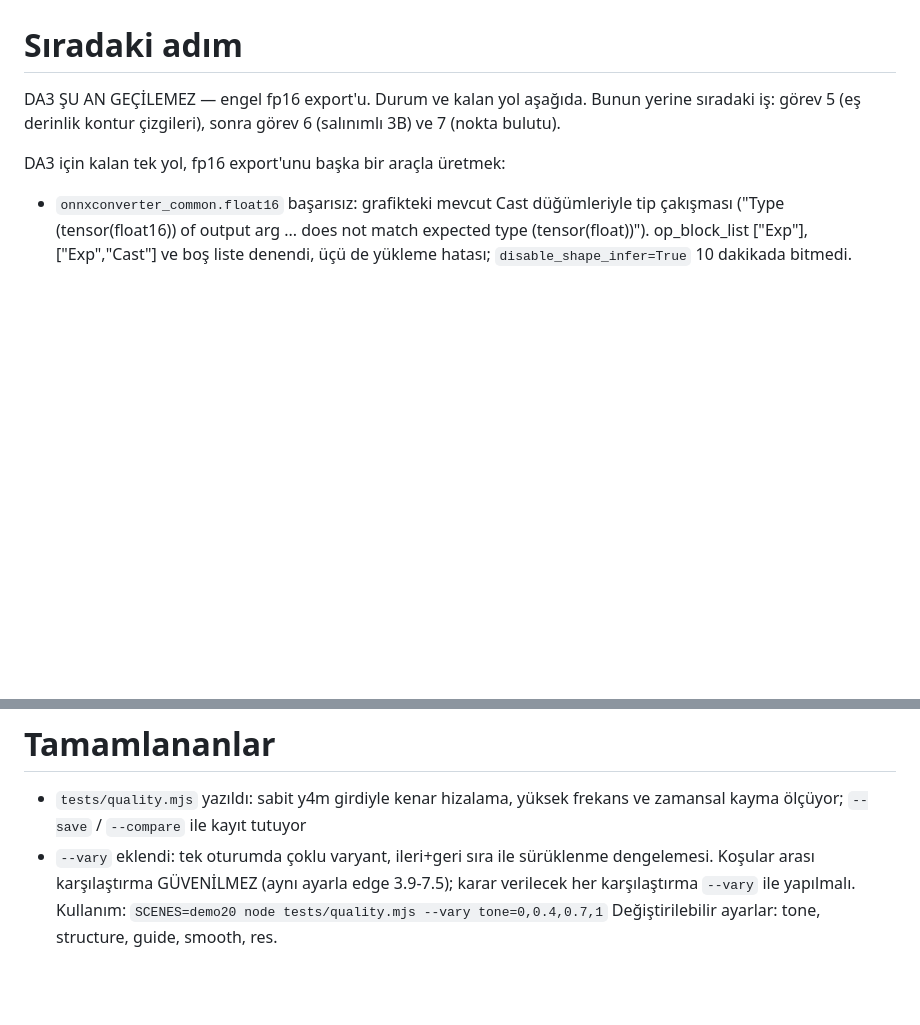
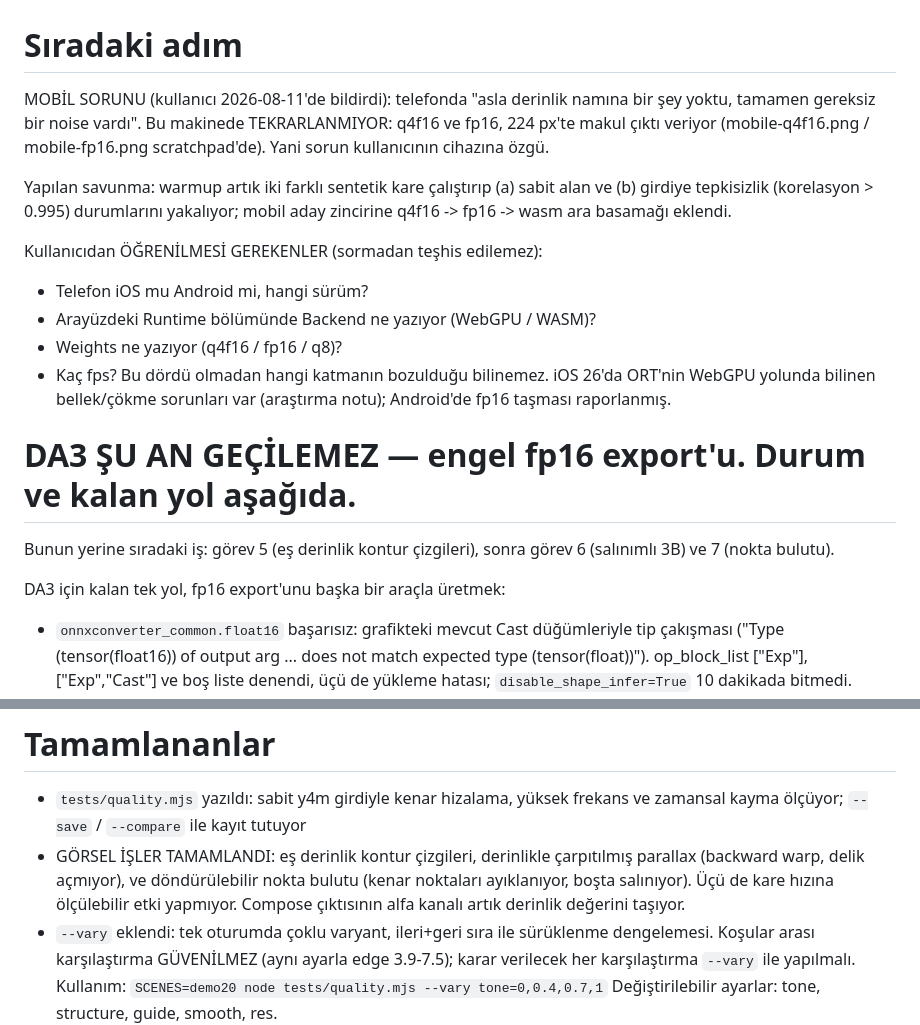
Before and after one commit to en970/depth-realtime, a Markdown page: .continuum/STATE.md, 2 parts joined by grey strips. Rendered like a GitHub page; blank space fills up the shorter version.

Commit message:
Record the visual work and what is still unknown about the mobile failure

```diff
--- a/.continuum/STATE.md
+++ b/.continuum/STATE.md
@@ -23,7 +23,25 @@ Repo artık PUBLIC.
 
 # Sıradaki adım
 
-DA3 ŞU AN GEÇİLEMEZ — engel fp16 export'u. Durum ve kalan yol aşağıda.
+MOBİL SORUNU (kullanıcı 2026-08-11'de bildirdi): telefonda "asla derinlik namına
+bir şey yoktu, tamamen gereksiz bir noise vardı". Bu makinede TEKRARLANMIYOR:
+q4f16 ve fp16, 224 px'te makul çıktı veriyor (mobile-q4f16.png / mobile-fp16.png
+scratchpad'de). Yani sorun kullanıcının cihazına özgü.
+
+Yapılan savunma: warmup artık iki farklı sentetik kare çalıştırıp (a) sabit alan
+ve (b) girdiye tepkisizlik (korelasyon > 0.995) durumlarını yakalıyor; mobil aday
+zincirine q4f16 -> fp16 -> wasm ara basamağı eklendi.
+
+Kullanıcıdan ÖĞRENİLMESİ GEREKENLER (sormadan teşhis edilemez):
+- Telefon iOS mu Android mi, hangi sürüm?
+- Arayüzdeki Runtime bölümünde Backend ne yazıyor (WebGPU / WASM)?
+- Weights ne yazıyor (q4f16 / fp16 / q8)?
+- Kaç fps?
+Bu dördü olmadan hangi katmanın bozulduğu bilinemez. iOS 26'da ORT'nin WebGPU
+yolunda bilinen bellek/çökme sorunları var (araştırma notu); Android'de fp16
+taşması raporlanmış.
+
+# DA3 ŞU AN GEÇİLEMEZ — engel fp16 export'u. Durum ve kalan yol aşağıda.
 Bunun yerine sıradaki iş: görev 5 (eş derinlik kontur çizgileri), sonra
 görev 6 (salınımlı 3B) ve 7 (nokta bulutu).
 
@@ -75,6 +93,10 @@ otomatik salınımdan daha güçlü.
 
 - `tests/quality.mjs` yazıldı: sabit y4m girdiyle kenar hizalama, yüksek frekans
   ve zamansal kayma ölçüyor; `--save` / `--compare` ile kayıt tutuyor
+- GÖRSEL İŞLER TAMAMLANDI: eş derinlik kontur çizgileri, derinlikle çarpıtılmış
+  parallax (backward warp, delik açmıyor), ve döndürülebilir nokta bulutu
+  (kenar noktaları ayıklanıyor, boşta salınıyor). Üçü de kare hızına ölçülebilir
+  etki yapmıyor. Compose çıktısının alfa kanalı artık derinlik değerini taşıyor.
 - `--vary` eklendi: tek oturumda çoklu varyant, ileri+geri sıra ile sürüklenme
   dengelemesi. Koşular arası karşılaştırma GÜVENİLMEZ (aynı ayarla edge 3.9-7.5);
   karar verilecek her karşılaştırma `--vary` ile yapılmalı.
```
